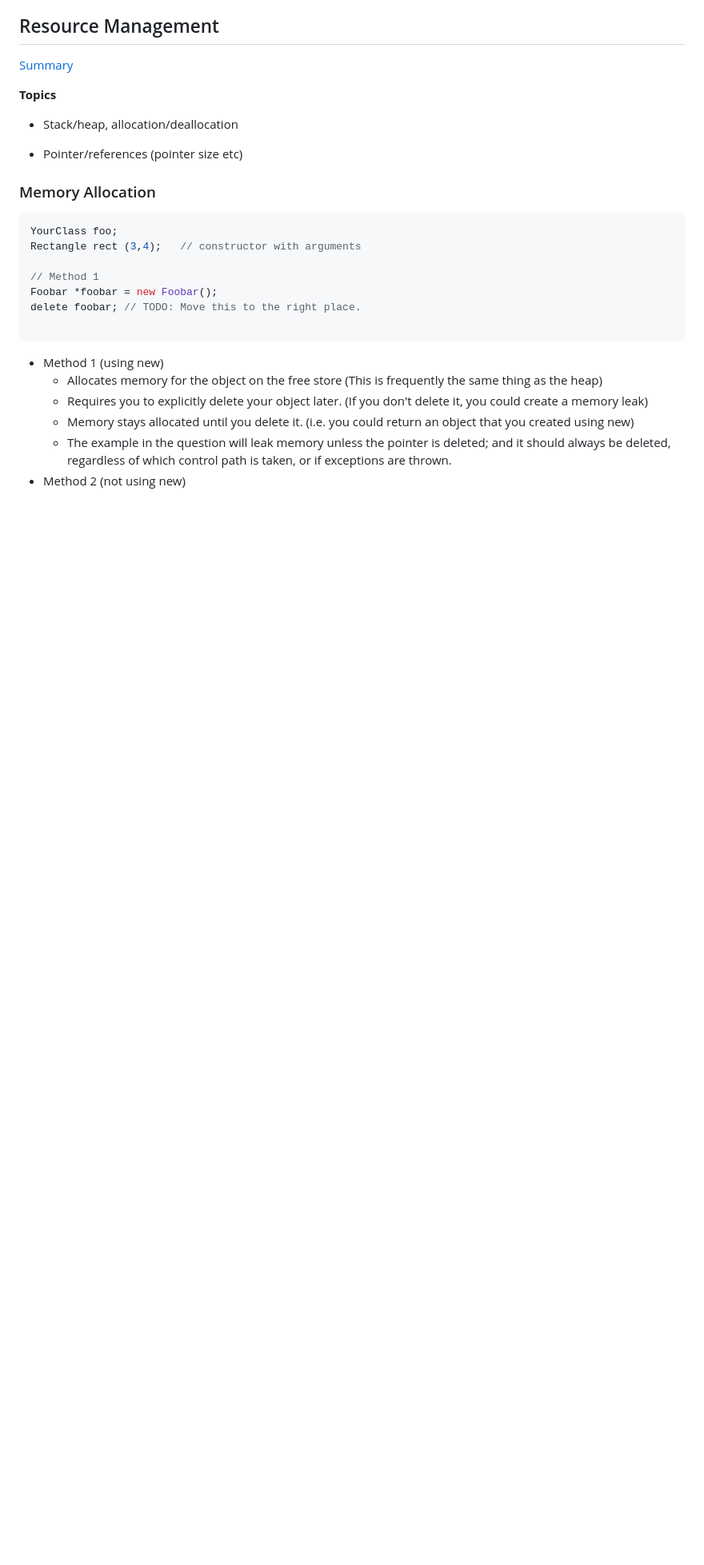
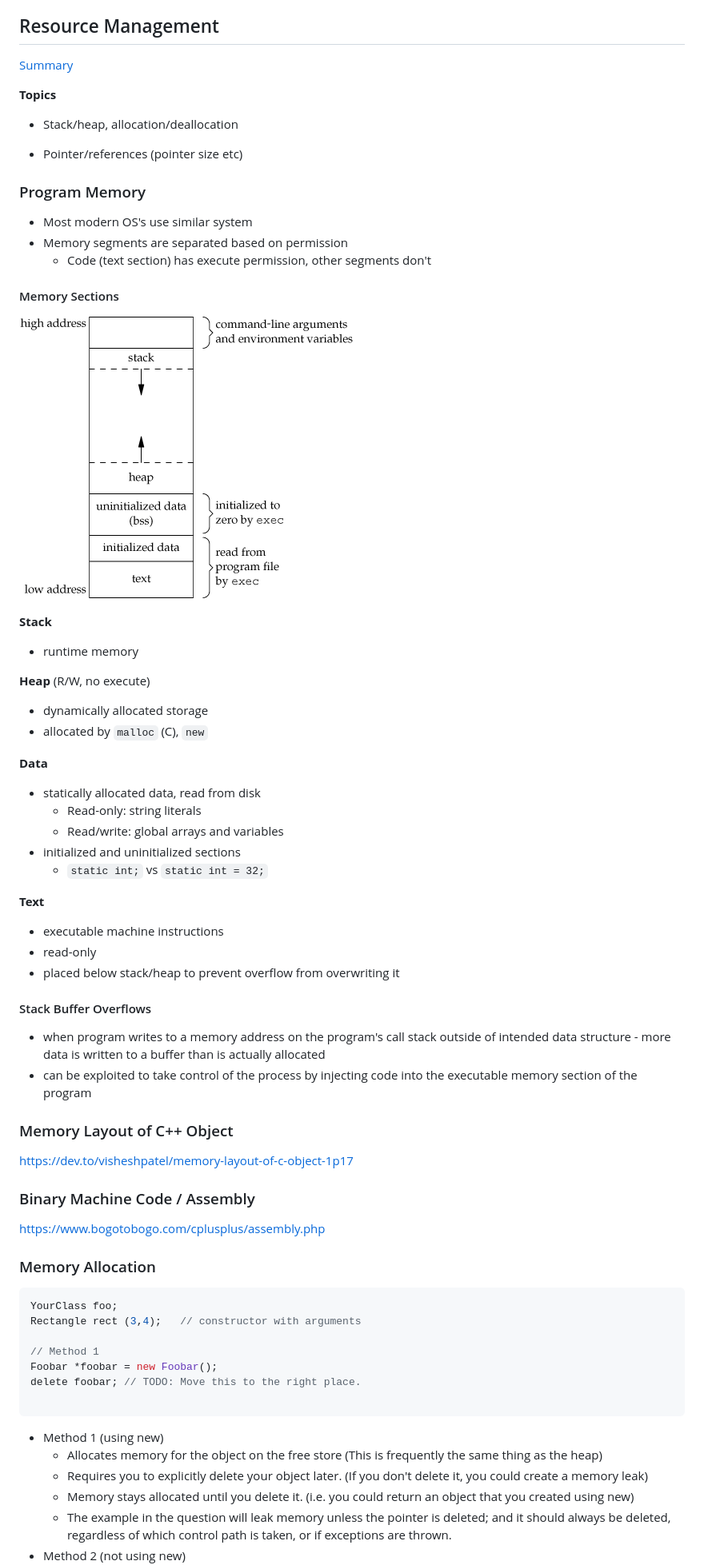
Before and after one commit to matbloch/coding_quickstarter, a Markdown page: C++/low_level_cpp.md, the part around the change printed below. Shown: that part at 80% size. GitHub-like rendering; pictures changed too: C++/img/cpp-program-memory.gif (added); blank space fills up the shorter version.

Commit message:
C++ program memory layout

````diff
--- a/C++/low_level_cpp.md
+++ b/C++/low_level_cpp.md
@@ -32,6 +32,78 @@
 
 
 
+
+### Program Memory
+
+- Most modern OS's use similar system
+- Memory segments are separated based on permission
+  - Code (text section) has execute permission, other segments don't
+
+
+
+#### Memory Sections
+
+![cpp-program-memory](img/cpp-program-memory.gif)
+
+
+
+**Stack**
+
+- runtime memory
+
+**Heap** (R/W, no execute)
+
+- dynamically allocated storage
+- allocated by `malloc` (C), `new`
+
+**Data**
+
+- statically allocated data, read from disk
+  - Read-only: string literals
+  - Read/write: global arrays and variables
+- initialized and uninitialized sections
+  - `static int;` vs `static int = 32;`
+
+**Text**
+
+- executable machine instructions
+- read-only
+- placed below stack/heap to prevent overflow from overwriting it
+
+
+
+#### Stack Buffer Overflows
+
+- when program writes to a memory address on the program's call stack outside of intended data structure - more data is written to a buffer than is actually allocated
+- can be exploited to take control of the process by injecting code into the executable memory section of the program
+
+
+
+
+
+### Memory Layout of C++ Object
+
+https://dev.to/visheshpatel/memory-layout-of-c-object-1p17
+
+
+
+### Binary Machine Code / Assembly
+
+
+
+
+
+https://www.bogotobogo.com/cplusplus/assembly.php
+
+
+
+
+
+
+
+
+
+
 ### Memory Allocation
 
 ```cpp
````
Also changed, not shown: other parts of C++/low_level_cpp.md (+33 -0 lines), C++/Standard Template Library (STL).md (added, +128 -0 lines), UNIX/file permissions.md (+17 -5 lines).
